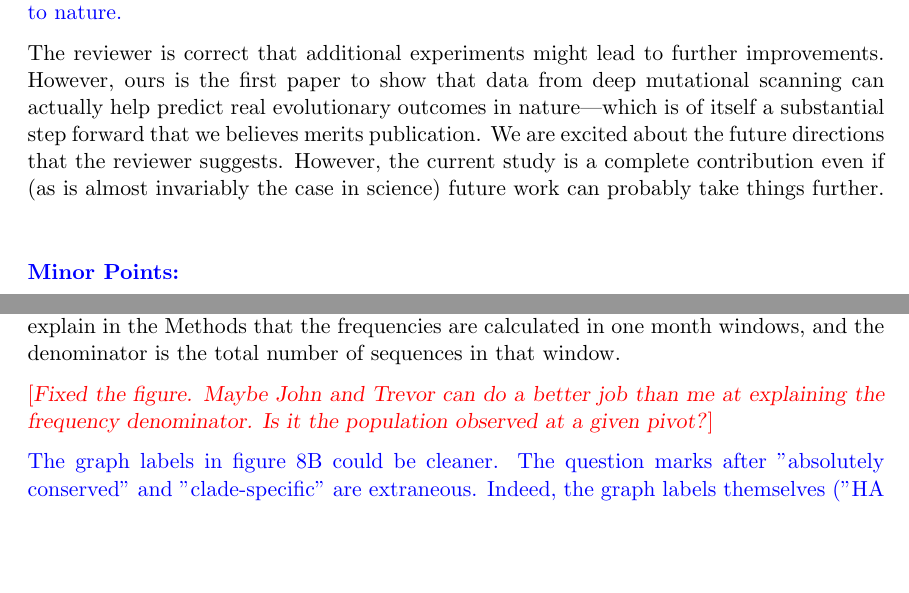
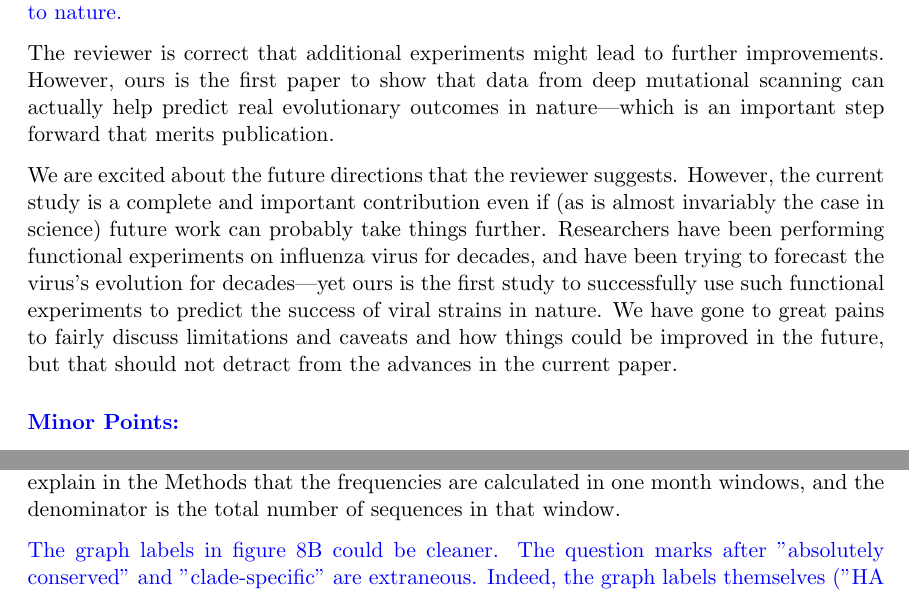
Before and after one commit to jbloomlab/Perth2009-DMS-Manuscript, a LaTeX document (paper/reviewer_response_PNAS.tex): two parts of pages 11 and 12 of 12 before the commit and two parts of pages 11 and 12 of 13 after it, joined at a grey line, cut so that both start at the same text, the shorter picture padded with empty space. Compiled offline with pdfLaTeX.

Commit message:
more tweaks to reviewer response

```diff
--- a/paper/reviewer_response_PNAS.tex
+++ b/paper/reviewer_response_PNAS.tex
@@ -279,9 +278,12 @@ The authors are upfront about the limited degree to which their calculated mutat
 The experimental approach of deep mutational scanning has been applied to viral proteins before, including HIV env, influenza H1 HA, and NP. The novelty in this paper is that it is the first time such an analysis has been performed for H3 specifically and that it demonstrates the (albeit limited) utility of deep mutational scanning in predicting the success of viral strains in nature. Ultimately, it is clear from the discussion that the authors see this study as an intermediate step, suggesting that their work is "an improvement over no information at all." While something is indeed better than nothing, in my opinion, this paper represents only an incremental step forward in the field of influenza evolutionary forecasting due to the aforementioned limitations, especially since this experiment and subsequent analysis could be performed using more stringent selection methods during viral passaging like treatment with human sera for data that is presumably more faithful to nature.
 
 \response{The reviewer is correct that additional experiments might lead to further improvements.
-However, ours is the first paper to show that data from deep mutational scanning can actually help predict real evolutionary outcomes in nature---which is of itself a substantial step forward that we believes merits publication.
+However, ours is the first paper to show that data from deep mutational scanning can actually help predict real evolutionary outcomes in nature---which is an important step forward that merits publication.
+
 We are excited about the future directions that the reviewer suggests.
-However, the current study is a complete contribution even if (as is almost invariably the case in science) future work can probably take things further.
+However, the current study is a complete and important contribution even if (as is almost invariably the case in science) future work can probably take things further.
+Researchers have been performing functional experiments on influenza virus for decades, and have been trying to forecast the virus's evolution for decades---yet ours is the first study to successfully use such functional experiments to predict the success of viral strains in nature.
+We have gone to great pains to fairly discuss limitations and caveats and how things could be improved in the future, but that should not detract from the advances in the current paper.
 }
 
 \subsubsection*{Minor Points:}
@@ -314,8 +316,6 @@ In figure 4, it would be useful to show Perth09 on the tree and mention that clo
 We also now explain in the Methods that the frequencies are calculated in one month windows, and the denominator is the total number of sequences in that window.
 }
 
-\comment{Fixed the figure. Maybe John and Trevor can do a better job than me at explaining the frequency denominator. Is it the population observed at a given pivot?}
-
 The graph labels in figure 8B could be cleaner. The question marks after "absolutely conserved" and "clade-specific" are extraneous. Indeed, the graph labels themselves ("HA domain," "absolutely conserved? ""clade-specific?") are unnecessary.
 
 \response{We have now fixed the graph labels in Figure 8B as suggested by the reviewer.}
```
Also changed, not shown: paper/manuscript.tex (+3 -0 lines), paper/reviewer_response_PNAS.tex (9 more changed lines).
